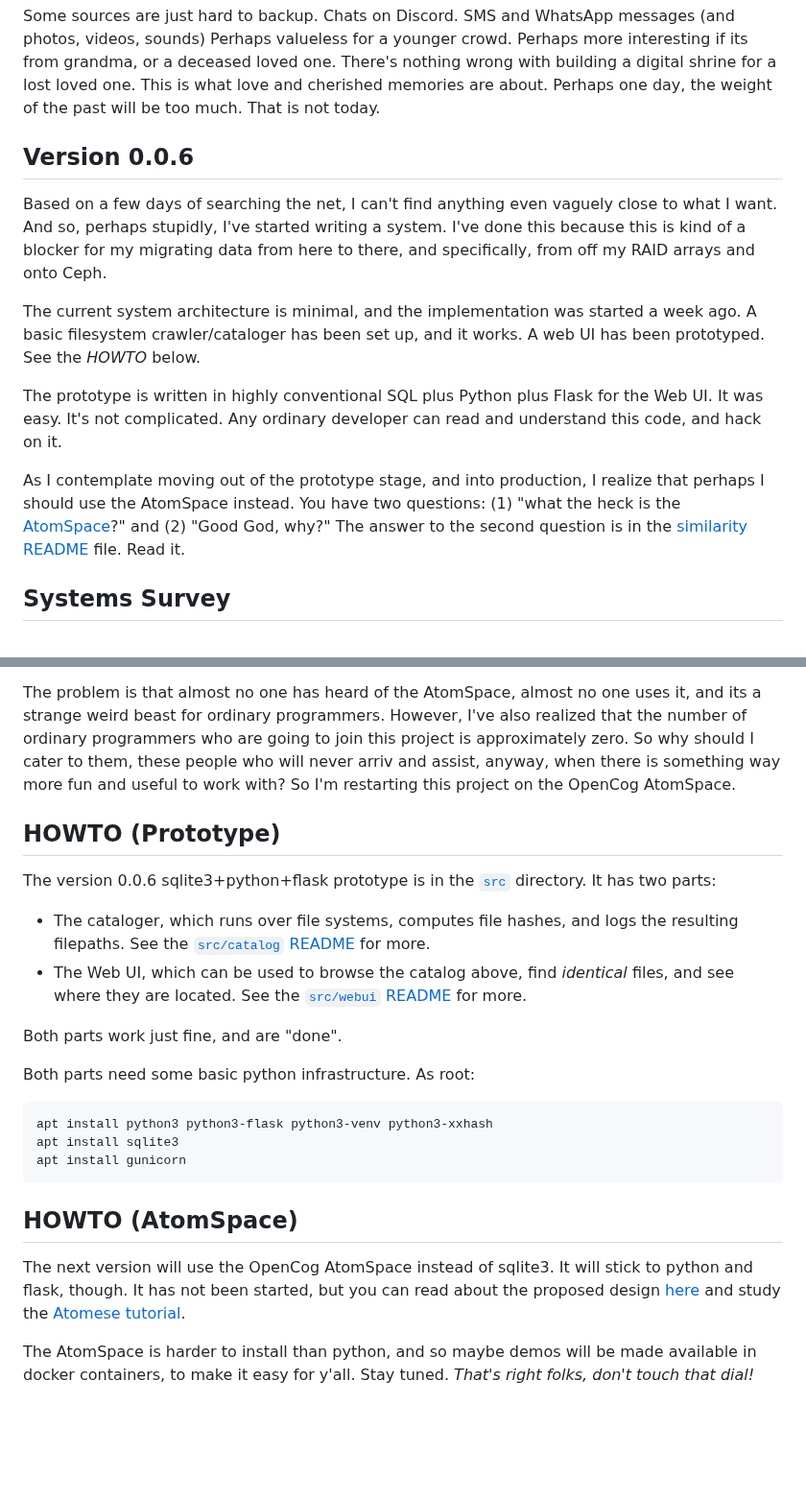
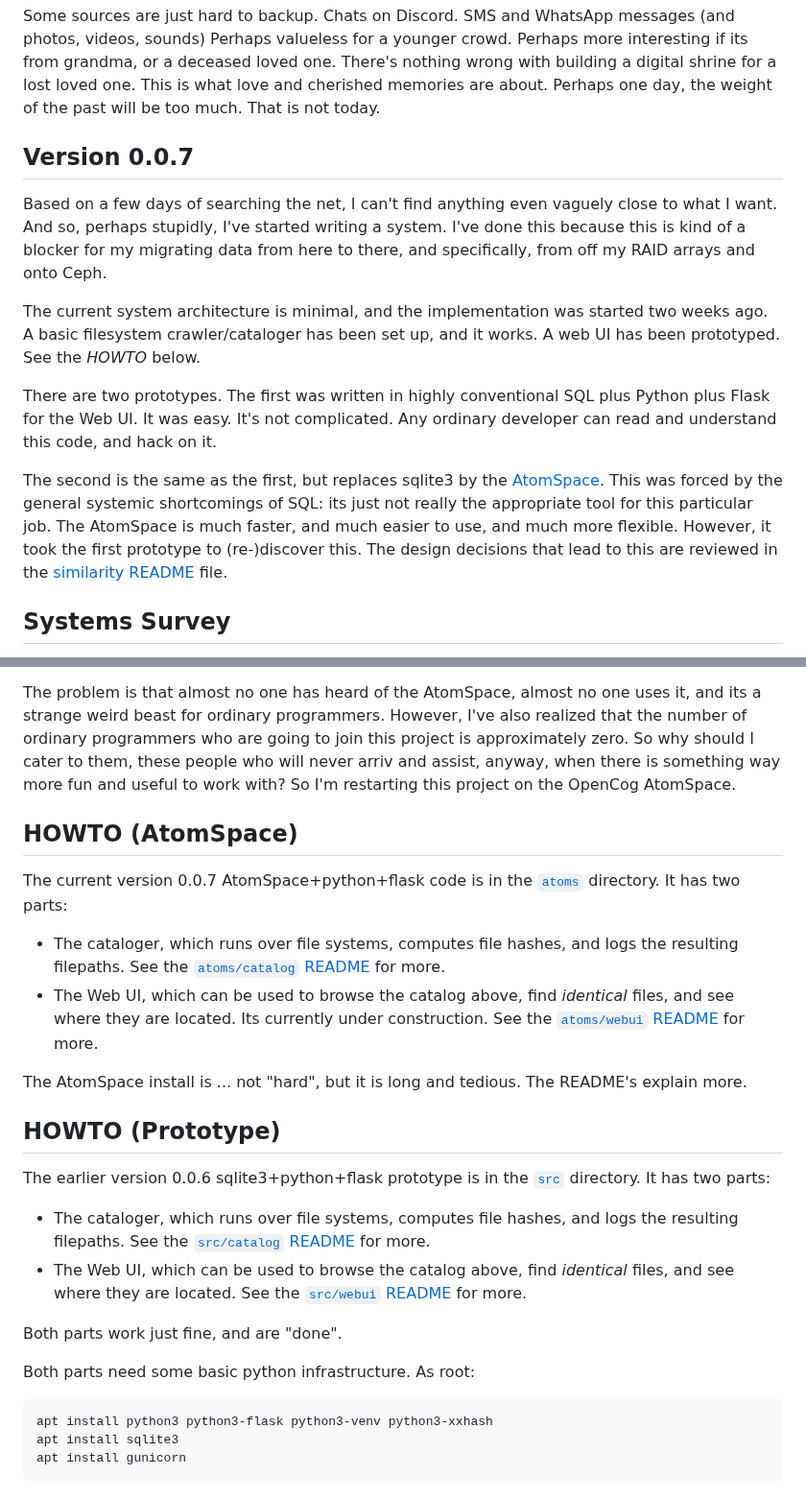
Before and after one commit to linas/archeo, a Markdown page: README.md, 2 parts joined by grey strips. Shown at 96% size. Rendered like a GitHub page; blank space fills up the shorter version.

Commit message:
Update status

````diff
--- a/README.md
+++ b/README.md
@@ -129,7 +129,7 @@ one.  There's nothing wrong with building a digital shrine for a lost loved
 one. This is what love and cherished memories are about.  Perhaps one
 day, the weight of the past will be too much. That is not today.
 
-Version 0.0.6
+Version 0.0.7
 -------------
 Based on a few days of searching the net, I can't find anything even
 vaguely close to what I want. And so, perhaps stupidly, I've started
@@ -138,20 +138,23 @@ my migrating data from here to there, and specifically, from off my RAID
 arrays and onto Ceph.
 
 The current system architecture is minimal, and the implementation
-was started a week ago. A basic filesystem crawler/cataloger has been
+was started two weeks ago. A basic filesystem crawler/cataloger has been
 set up, and it works. A web UI has been prototyped.  See the *HOWTO*
 below.
 
-The prototype is written in highly conventional SQL plus Python plus
-Flask for the Web UI. It was easy. It's not complicated. Any ordinary
-developer can read and understand this code, and hack on it.
+There are two prototypes. The first was written in highly conventional
+SQL plus Python plus Flask for the Web UI. It was easy. It's not
+complicated. Any ordinary developer can read and understand this code,
+and hack on it.
 
-As I contemplate moving out of the prototype stage, and into production,
-I realize that perhaps I should use the AtomSpace instead. You have
-two questions: (1) "what the heck is the
-[AtomSpace](https://github.com/opencog/atomspace)?" and (2) "Good God,
-why?" The answer to the second question is in the
-[similarity README](src/similarity/README.md) file. Read it.
+The second is the same as the first, but replaces sqlite3 by the
+[AtomSpace](https://github.com/opencog/atomspace). This was forced by
+the general systemic shortcomings of SQL: its just not really the
+appropriate tool for this particular job. The AtomSpace is much faster,
+and much easier to use, and much more flexible. However, it took the
+first prototype to (re-)discover this. The design decisions that lead
+to this are reviewed in the
+[similarity README](src/similarity/README.md) file.
 
 Systems Survey
 --------------
@@ -267,10 +270,26 @@ cater to them, these people who will never arriv and assist, anyway,
 when there is something way more fun and useful to work with? So I'm
 restarting this project on the OpenCog AtomSpace.
 
+HOWTO (AtomSpace)
+-----------------
+The current version 0.0.7 AtomSpace+python+flask code is in the
+[`atoms`](atoms) directory. It has two parts:
+
+* The cataloger, which runs over file systems, computes file hashes,
+  and logs the resulting filepaths.
+  See the [`atoms/catalog` README](atoms/catalog) for more.
+* The Web UI, which can be used to browse the catalog above, find
+  *identical* files, and see where they are located.
+  Its currently under construction.
+  See the [`atoms/webui` README](atoms/webui) for more.
+
+The AtomSpace install is ... not "hard", but it is long and tedious.
+The README's explain more.
+
 HOWTO (Prototype)
 -----------------
-The version 0.0.6 sqlite3+python+flask prototype is in the [`src`](src)
-directory. It has two parts:
+The earlier version 0.0.6 sqlite3+python+flask prototype is in the
+[`src`](src) directory. It has two parts:
 * The cataloger, which runs over file systems, computes file hashes,
   and logs the resulting filepaths.
   See the [`src/catalog` README](src/catalog) for more.
@@ -286,14 +305,3 @@ apt install python3 python3-flask python3-venv python3-xxhash
 apt install sqlite3
 apt install gunicorn
 ```
-
-HOWTO (AtomSpace)
------------------
-The next version will use the OpenCog AtomSpace instead of sqlite3.
-It will stick to python and flask, though. It has not been started,
-but you can read about the proposed design [here](atoms/catalog/)
-and study the [Atomese tutorial](atoms/catalog/atomese_tutorial.py).
-
-The AtomSpace is harder to install than python, and so maybe demos
-will be made available in docker containers, to make it easy for
-y'all. Stay tuned. *That's right folks, don't touch that dial!*
````
Also changed, not shown: atoms/catalog/README.md (+5 -0 lines).
